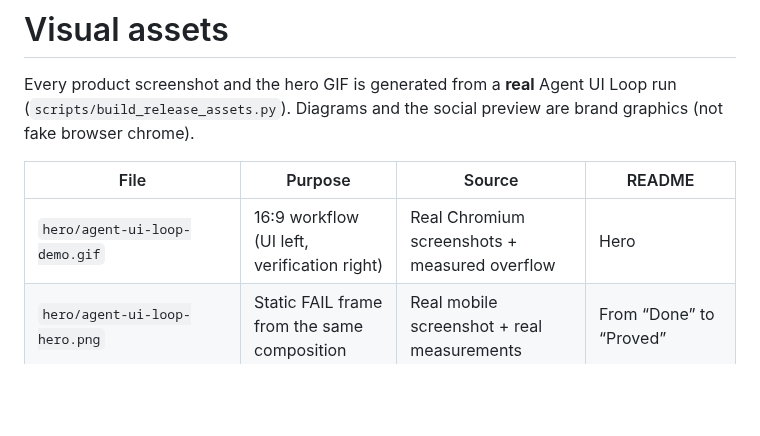
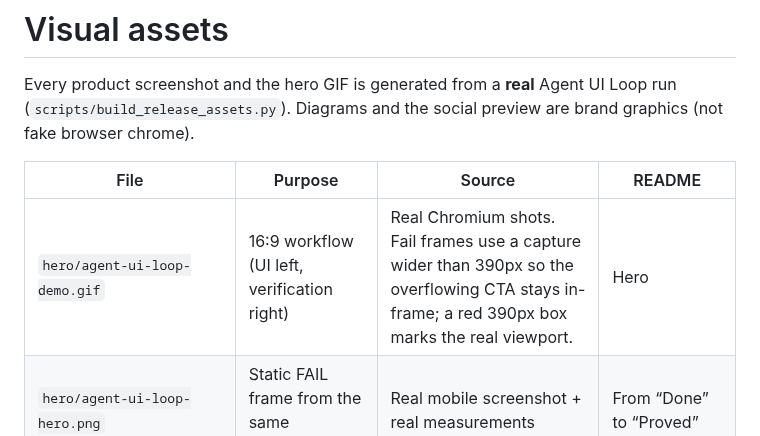
Before and after one commit to lowjieseng1810/agent-ui-loop, a Markdown page: assets/README.md, the part around the change. GitHub-like rendering; blank space fills up the shorter version.

```diff
--- a/assets/README.md
+++ b/assets/README.md
@@ -4,7 +4,7 @@ Every product screenshot and the hero GIF is generated from a **real** Agent UI
 
 | File | Purpose | Source | README |
 | --- | --- | --- | --- |
-| `hero/agent-ui-loop-demo.gif` | 16:9 workflow (UI left, verification right) | Real Chromium screenshots + measured overflow | Hero |
+| `hero/agent-ui-loop-demo.gif` | 16:9 workflow (UI left, verification right) | Real Chromium shots. Fail frames use a capture wider than 390px so the overflowing CTA stays in-frame; a red 390px box marks the real viewport. | Hero |
 | `hero/agent-ui-loop-hero.png` | Static FAIL frame from the same composition | Real mobile screenshot + real measurements | From “Done” to “Proved” |
 | `screenshots/mobile-failure.png` | Annotated mobile fail | Real mobile screenshot + actual `scrollWidth` / `viewportWidth` | From "Done" to "Proved" |
 | `screenshots/before-after.png` | Same page before/after | Real mobile screenshots | From "Done" to "Proved" |
```
Also changed, not shown: docs/RECORDING.md (+2 -0 lines), assets/hero/agent-ui-loop-demo.gif, assets/hero/agent-ui-loop-hero.png, docs/demo.gif, 1 other file.
